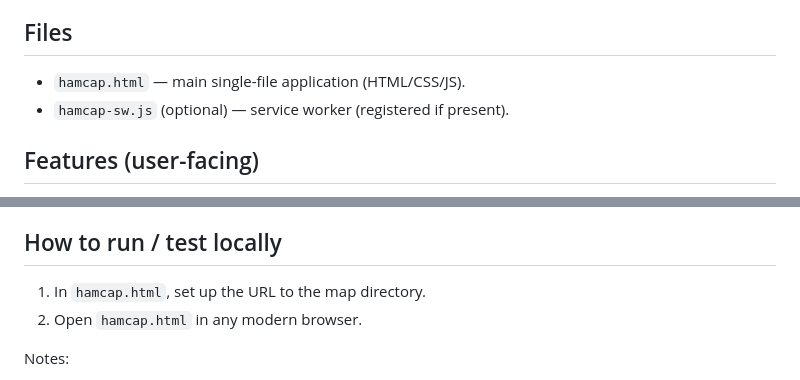
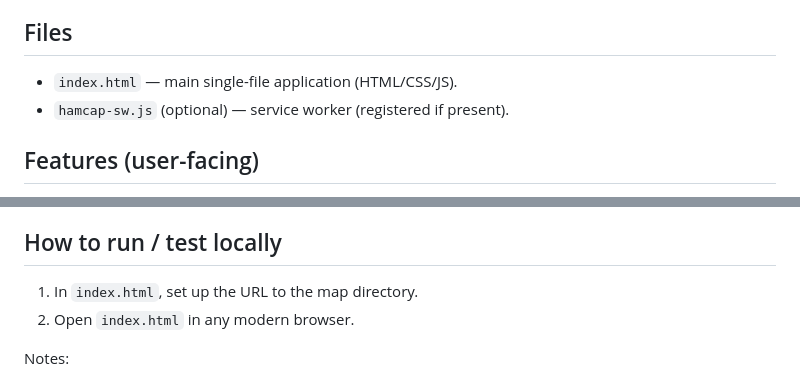
Before and after one commit to OH6BG/HamCAP-Maps, a Markdown page: README.md, 2 parts joined by grey strips. Rendered like a GitHub page.

Commit message:
Rename main application file in README

```diff
--- a/README.md
+++ b/README.md
@@ -5,7 +5,7 @@ This is a lightweight client-side viewer for propagation prediction coverage map
 The use of VOACAP hours is enforced; in other words, an hour spans from xx:30 to yy:30. For example, 07 UTC spans from 06:30 UTC to 07:30 UTC.
 
 ## Files
-- `hamcap.html` — main single-file application (HTML/CSS/JS).
+- `index.html` — main single-file application (HTML/CSS/JS).
 - `hamcap-sw.js` (optional) — service worker (registered if present).
 
 ## Features (user-facing)
@@ -36,8 +36,8 @@ The use of VOACAP hours is enforced; in other words, an hour spans from xx:30 to
   - The magnified tab uses the image filename (without extension) as the page title.
 
 ## How to run / test locally
-1. In `hamcap.html`, set up the URL to the map directory.
-2. Open `hamcap.html` in any modern browser.
+1. In `index.html`, set up the URL to the map directory.
+2. Open `index.html` in any modern browser.
 
 Notes:
 - Service worker registration requires HTTPS or `localhost`.
```
